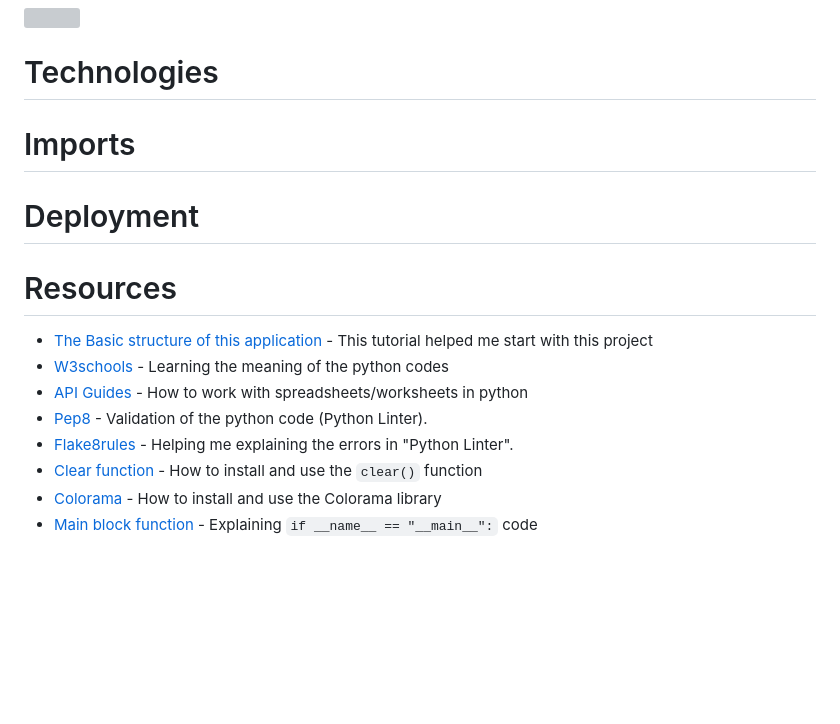
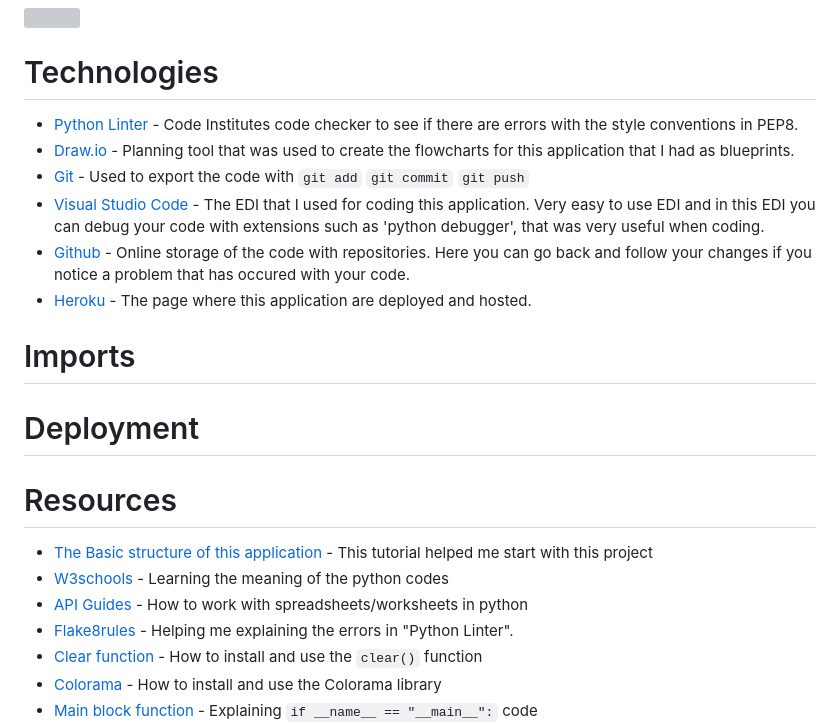
Before and after one commit to Profess0ro/packing_list, a Markdown page: README.md, the part around the change. Rendered like a GitHub page; blank space fills up the shorter version; grey boxes are pictures that could not be loaded.

Commit message:
Docs: Add content to README
Wrote the chapter 'Technologies' for this application

```diff
--- a/README.md
+++ b/README.md
@@ -227,6 +227,13 @@ Extracted the code in to the pep8 validation and found no errors in the code:<br
 
 # Technologies
 
+- [Python Linter](https://pep8ci.herokuapp.com/#) - Code Institutes code checker to see if there are errors with the style conventions in PEP8.
+- [Draw.io](https://www.drawio.com/) - Planning tool that was used to create the flowcharts for this application that I had as blueprints.
+- [Git](https://git-scm.com/) - Used to export the code with `git add` `git commit` `git push`
+- [Visual Studio Code](https://code.visualstudio.com/) - The EDI that I used for coding this application. Very easy to use EDI and in this EDI you can debug your code with extensions such as 'python debugger', that was very useful when coding.
+- [Github](https://github.com/) - Online storage of the code with repositories. Here you can go back and follow your changes if you notice a problem that has occured with your code.
+- [Heroku](https://id.heroku.com/login) - The page where this application are deployed and hosted.
+
 # Imports
 
 # Deployment
@@ -236,7 +243,6 @@ Extracted the code in to the pep8 validation and found no errors in the code:<br
 - [The Basic structure of this application](https://www.youtube.com/watch?v=aEIHZDv_23U) - This tutorial helped me start with this project<br>
 - [W3schools](https://www.w3schools.com/) - Learning the meaning of the python codes<br>
 - [API Guides](https://developers.google.com/sheets/api/guides/concepts) - How to work with spreadsheets/worksheets in python<br>
-- [Pep8](https://pep8ci.herokuapp.com/#) - Validation of the python code (Python Linter).<br>
 - [Flake8rules](https://www.flake8rules.com/) - Helping me explaining the  errors in "Python Linter".<br>
 - [Clear function](https://www.geeksforgeeks.org/clear-screen-python/) - How to install and use the `clear()` function<br>
 - [Colorama](https://pypi.org/project/colorama/) - How to install and use the Colorama library<br>
```
